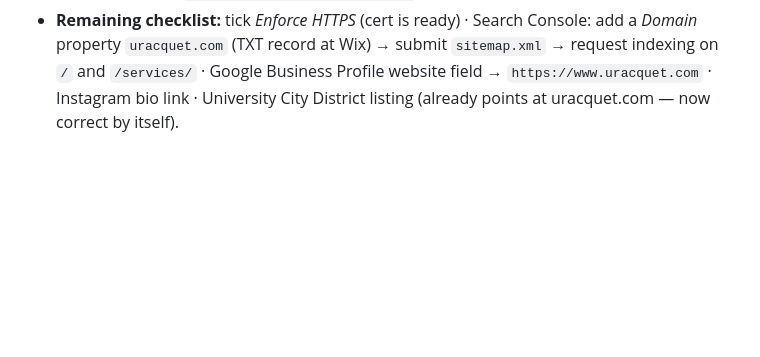
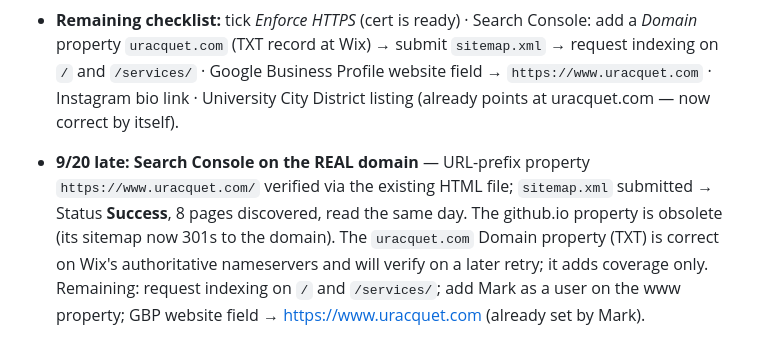
Before and after one commit to yeqiaoz/uracquet, a Markdown page: PLAN.md, the part around one of its changes. Drawn GitHub-style; blank space fills up the shorter version.

```diff
--- a/PLAN.md
+++ b/PLAN.md
@@ -140,3 +142,5 @@ Copyright: photos watermarked "© Yeqiao Zhou, URacquet" are the household's own
 - The Wix site still exists in the Wix account, untouched and unreachable at the domain; DNS can be reverted in minutes if ever needed. Domain registration stays at Wix (renews Feb 2027); the Wix *site plan* can lapse.
 - **Open at time of writing:** the apex `uracquet.com` (no www) returned GitHub's 404 minutes after cutover — GitHub's apex→www redirect can lag; if still 404 after ~1 hour, switch the custom domain in Settings → Pages to `uracquet.com` (GitHub then redirects www→apex) and rebuild with `BASE_URL=https://uracquet.com`.
 - **Remaining checklist:** tick *Enforce HTTPS* (cert is ready) · Search Console: add a *Domain* property `uracquet.com` (TXT record at Wix) → submit `sitemap.xml` → request indexing on `/` and `/services/` · Google Business Profile website field → `https://www.uracquet.com` · Instagram bio link · University City District listing (already points at uracquet.com — now correct by itself).
+
+- **9/20 late: Search Console on the REAL domain** — URL-prefix property `https://www.uracquet.com/` verified via the existing HTML file; `sitemap.xml` submitted → Status **Success**, 8 pages discovered, read the same day. The github.io property is obsolete (its sitemap now 301s to the domain). The `uracquet.com` Domain property (TXT) is correct on Wix's authoritative nameservers and will verify on a later retry; it adds coverage only. Remaining: request indexing on `/` and `/services/`; add Mark as a user on the www property; GBP website field → https://www.uracquet.com (already set by Mark).
```
Also changed, not shown: other parts of PLAN.md (+2 -0 lines), gbp.md (+6 -1 lines).
